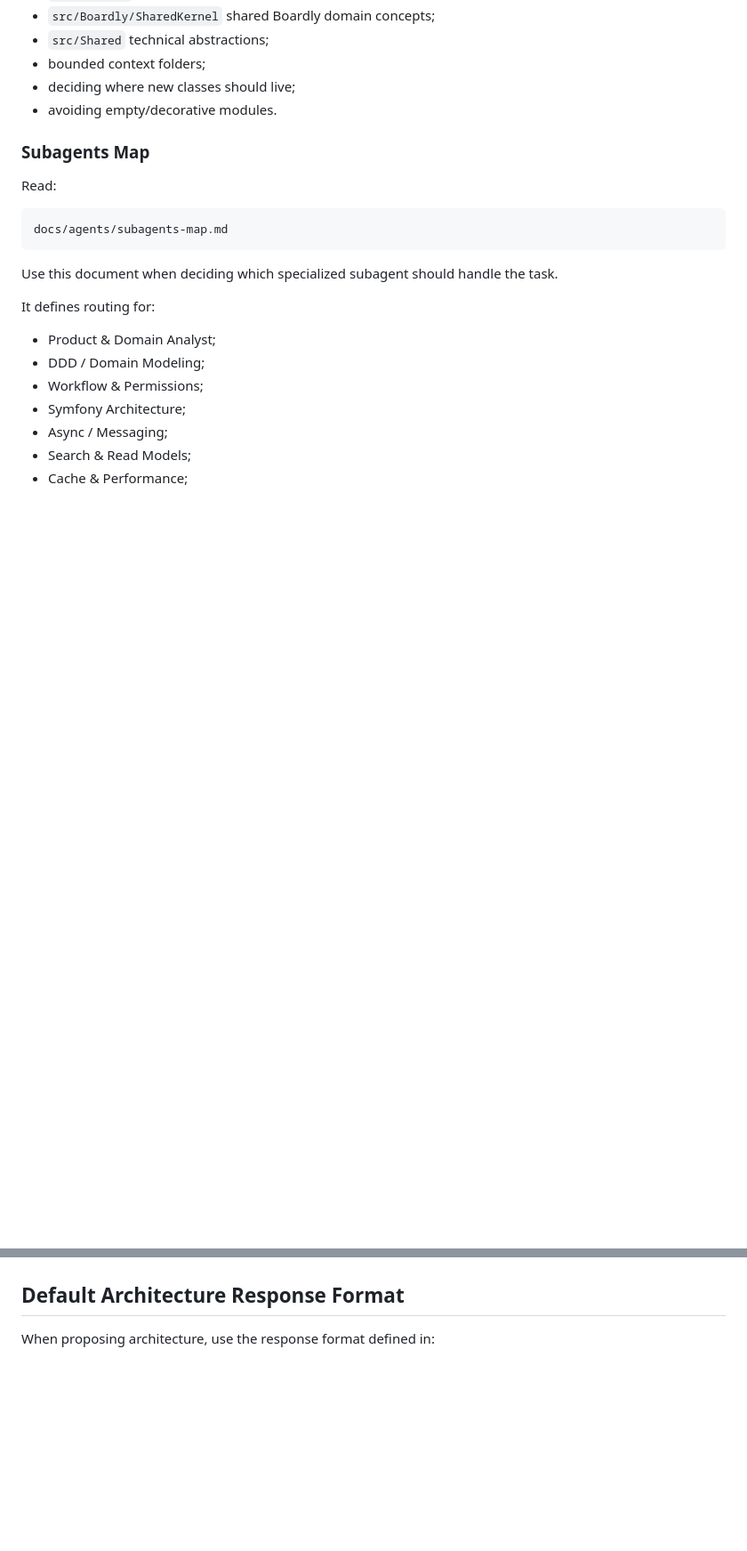
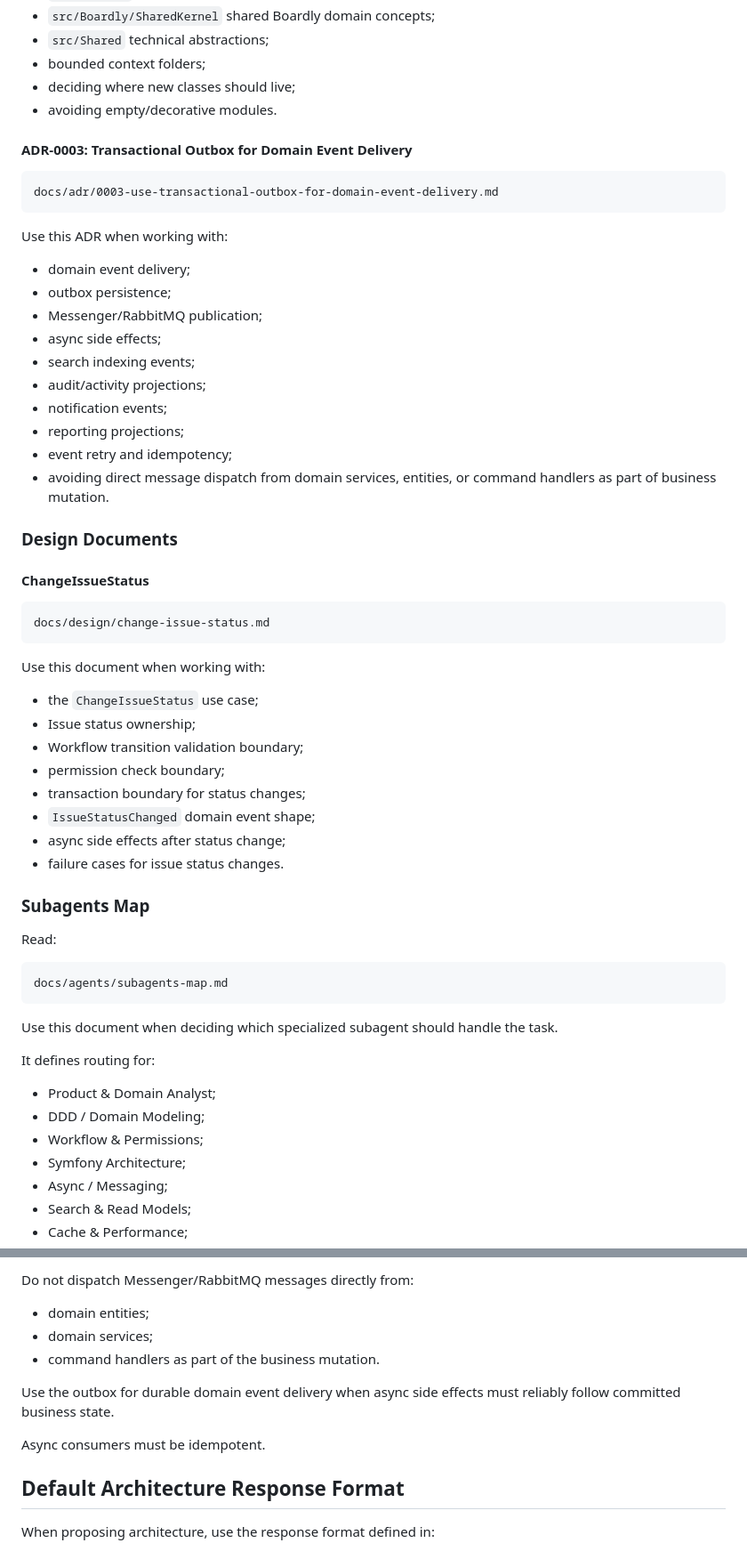
Before and after one commit to AlexanderKopyl/boardly, a Markdown page: AGENTS.md, 2 parts joined by grey strips. Shown at 89% size. GitHub-like rendering; blank space fills up the shorter version.

Commit message:
Update AGENTS with ADR-0003

````diff
--- a/AGENTS.md
+++ b/AGENTS.md
@@ -78,6 +78,44 @@ Use this ADR when working with:
 - bounded context folders;
 - deciding where new classes should live;
 - avoiding empty/decorative modules.
+
+#### ADR-0003: Transactional Outbox for Domain Event Delivery
+
+```text
+docs/adr/0003-use-transactional-outbox-for-domain-event-delivery.md
+```
+
+Use this ADR when working with:
+
+- domain event delivery;
+- outbox persistence;
+- Messenger/RabbitMQ publication;
+- async side effects;
+- search indexing events;
+- audit/activity projections;
+- notification events;
+- reporting projections;
+- event retry and idempotency;
+- avoiding direct message dispatch from domain services, entities, or command handlers as part of business mutation.
+
+### Design Documents
+
+#### ChangeIssueStatus
+
+```text
+docs/design/change-issue-status.md
+```
+
+Use this document when working with:
+
+- the `ChangeIssueStatus` use case;
+- Issue status ownership;
+- Workflow transition validation boundary;
+- permission check boundary;
+- transaction boundary for status changes;
+- `IssueStatusChanged` domain event shape;
+- async side effects after status change;
+- failure cases for issue status changes.
 
 ### Subagents Map
 
@@ -190,3 +246,12 @@ Create modules only when a real use case requires them.
+Do not dispatch Messenger/RabbitMQ messages directly from:
+
+- domain entities;
+- domain services;
+- command handlers as part of the business mutation.
+
+Use the outbox for durable domain event delivery when async side effects must reliably follow committed business state.
+
+Async consumers must be idempotent.
 
 ## Default Architecture Response Format
 
````
Also changed, not shown: other parts of AGENTS.md (+38 -12 lines).
